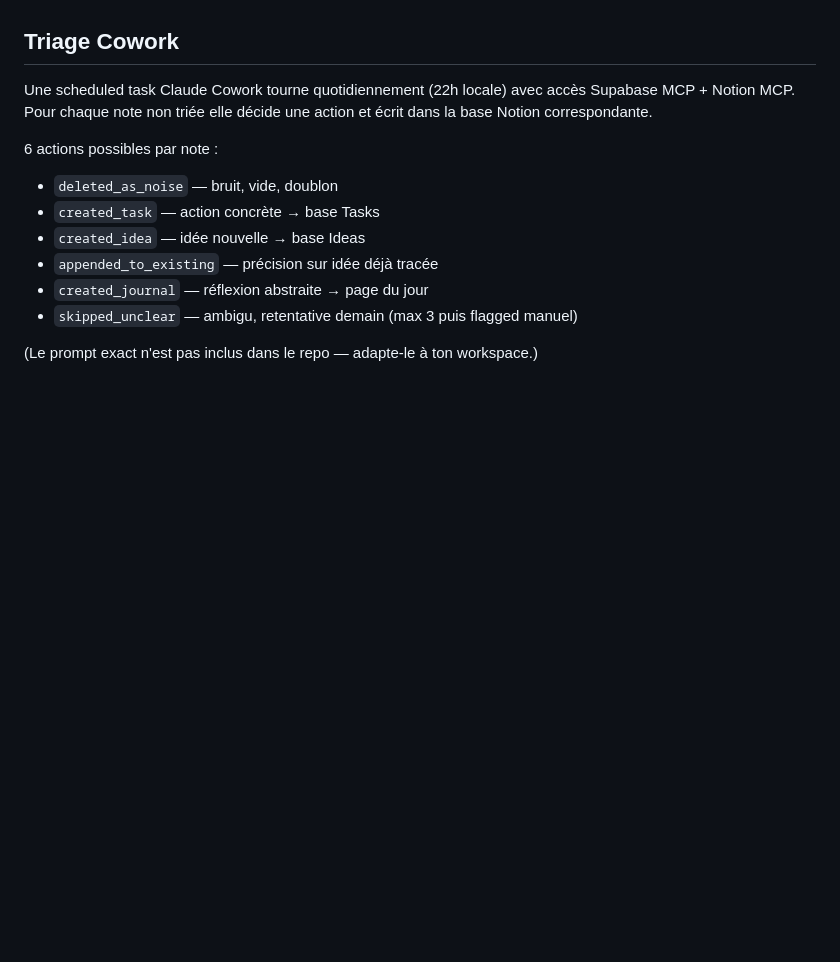
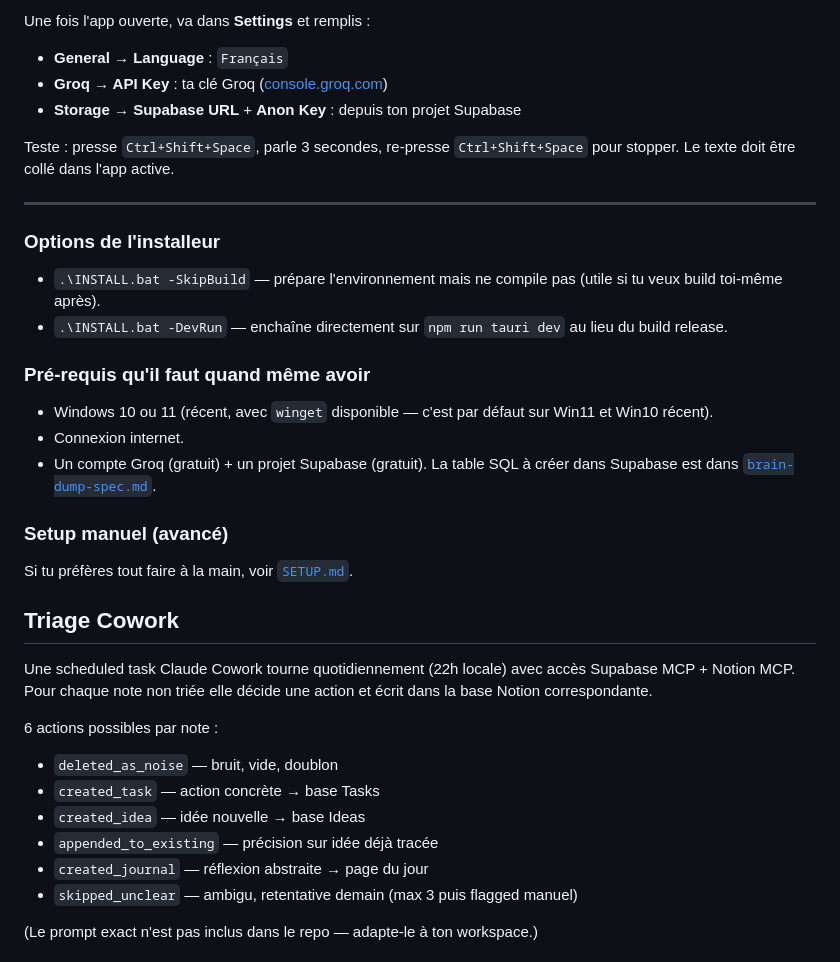
Before and after one commit to Matz-ai/brain-dump, a Markdown page: README.md, the part around one of its changes. Drawn GitHub-style; blank space fills up the shorter version.

```diff
--- a/README.md
+++ b/README.md
@@ -92,3 +157,27 @@ Pré-requis :
+Une fois l'app ouverte, va dans **Settings** et remplis :
+
+- **General → Language** : `Français`
+- **Groq → API Key** : ta clé Groq ([console.groq.com](https://console.groq.com))
+- **Storage → Supabase URL** + **Anon Key** : depuis ton projet Supabase
+
+Teste : presse `Ctrl+Shift+Space`, parle 3 secondes, re-presse `Ctrl+Shift+Space` pour stopper. Le texte doit être collé dans l'app active.
+
+---
+
+### Options de l'installeur
+
+- `.\INSTALL.bat -SkipBuild` — prépare l'environnement mais ne compile pas (utile si tu veux build toi-même après).
+- `.\INSTALL.bat -DevRun` — enchaîne directement sur `npm run tauri dev` au lieu du build release.
+
+### Pré-requis qu'il faut quand même avoir
+
+- Windows 10 ou 11 (récent, avec `winget` disponible — c'est par défaut sur Win11 et Win10 récent).
+- Connexion internet.
+- Un compte Groq (gratuit) + un projet Supabase (gratuit). La table SQL à créer dans Supabase est dans [`brain-dump-spec.md`](brain-dump-spec.md).
+
+### Setup manuel (avancé)
+
+Si tu préfères tout faire à la main, voir [`SETUP.md`](SETUP.md).
 
 ## Triage Cowork
 
```
Also changed, not shown: other parts of README.md (+81 -16 lines).
